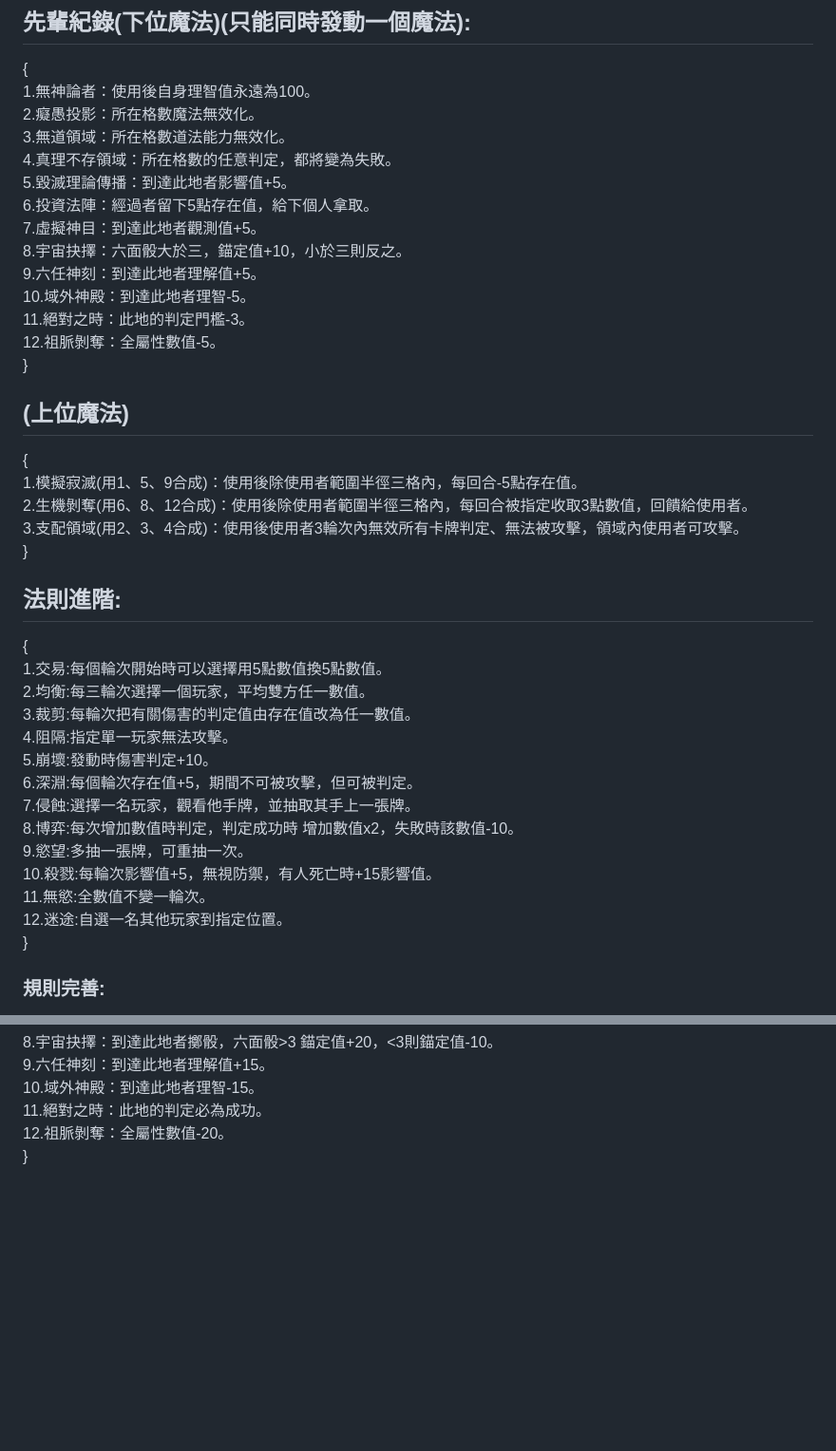
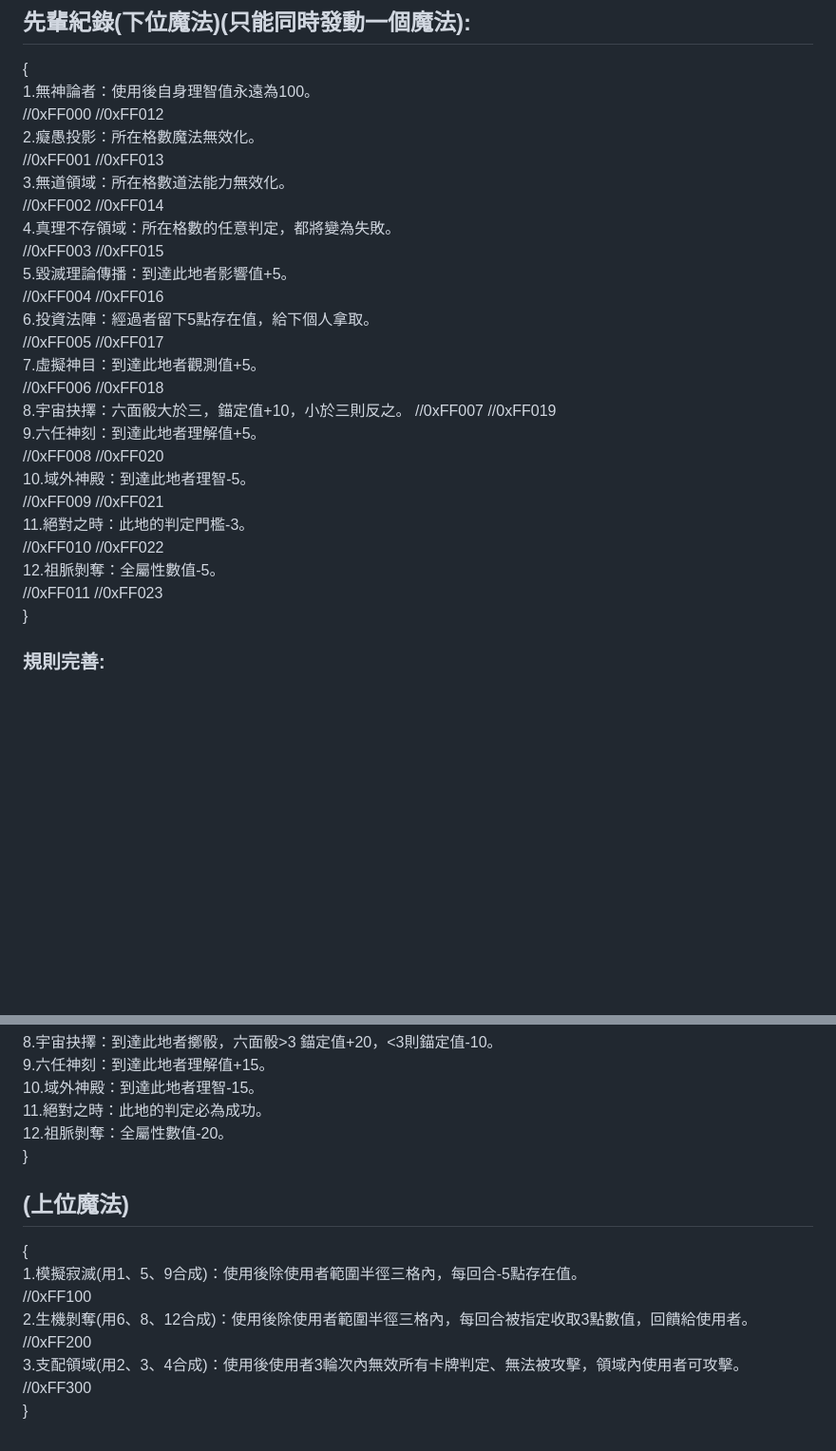
Before and after one commit to yuyoux7/IT, a Markdown page: daskgame/README.md, 2 parts joined by grey strips. Shown at 95% size. Drawn GitHub-style; blank space fills up the shorter version.

```diff
--- a/daskgame/README.md
+++ b/daskgame/README.md
@@ -179,39 +213,29 @@ no.30：啟蒙靈泉，使用後每次理解值變化都+5。  0x03048
 ## 先輩紀錄(下位魔法)(只能同時發動一個魔法):
 {
 1.無神論者：使用後自身理智值永遠為100。
+//0xFF000 //0xFF012
 2.癡愚投影：所在格數魔法無效化。
+//0xFF001 //0xFF013
 3.無道領域：所在格數道法能力無效化。
+//0xFF002 //0xFF014
 4.真理不存領域：所在格數的任意判定，都將變為失敗。
+//0xFF003 //0xFF015
 5.毀滅理論傳播：到達此地者影響值+5。
+//0xFF004 //0xFF016
 6.投資法陣：經過者留下5點存在值，給下個人拿取。
+//0xFF005 //0xFF017
 7.虛擬神目：到達此地者觀測值+5。
+//0xFF006 //0xFF018
 8.宇宙抉擇：六面骰大於三，錨定值+10，小於三則反之。
+//0xFF007 //0xFF019
 9.六任神刻：到達此地者理解值+5。
+//0xFF008 //0xFF020
 10.域外神殿：到達此地者理智-5。
+//0xFF009 //0xFF021
 11.絕對之時：此地的判定門檻-3。
+//0xFF010 //0xFF022
 12.祖脈剝奪：全屬性數值-5。
-}
-## (上位魔法)
-{
-1.模擬寂滅(用1、5、9合成)：使用後除使用者範圍半徑三格內，每回合-5點存在值。
-2.生機剝奪(用6、8、12合成)：使用後除使用者範圍半徑三格內，每回合被指定收取3點數值，回饋給使用者。
-3.支配領域(用2、3、4合成)：使用後使用者3輪次內無效所有卡牌判定、無法被攻擊，領域內使用者可攻擊。
-}
-
-## 法則進階:
-{
-1.交易:每個輪次開始時可以選擇用5點數值換5點數值。
-2.均衡:每三輪次選擇一個玩家，平均雙方任一數值。
-3.裁剪:每輪次把有關傷害的判定值由存在值改為任一數值。
-4.阻隔:指定單一玩家無法攻擊。
-5.崩壞:發動時傷害判定+10。
-6.深淵:每個輪次存在值+5，期間不可被攻擊，但可被判定。
-7.侵蝕:選擇一名玩家，觀看他手牌，並抽取其手上一張牌。
-8.博弈:每次增加數值時判定，判定成功時 增加數值x2，失敗時該數值-10。
-9.慾望:多抽一張牌，可重抽一次。
-10.殺戮:每輪次影響值+5，無視防禦，有人死亡時+15影響值。
-11.無慾:全數值不變一輪次。
-12.迷途:自選一名其他玩家到指定位置。
+//0xFF011 //0xFF023
 }
 
 ### 規則完善:
@@ -229,3 +253,13 @@ no.30：啟蒙靈泉，使用後每次理解值變化都+5。  0x03048
 11.絕對之時：此地的判定必為成功。
 12.祖脈剝奪：全屬性數值-20。
 }
+
+## (上位魔法)
+{
+1.模擬寂滅(用1、5、9合成)：使用後除使用者範圍半徑三格內，每回合-5點存在值。
+//0xFF100
+2.生機剝奪(用6、8、12合成)：使用後除使用者範圍半徑三格內，每回合被指定收取3點數值，回饋給使用者。
+//0xFF200
+3.支配領域(用2、3、4合成)：使用後使用者3輪次內無效所有卡牌判定、無法被攻擊，領域內使用者可攻擊。
+//0xFF300
+}
```
Also changed, not shown: other parts of daskgame/README.md (+69 -35 lines).
